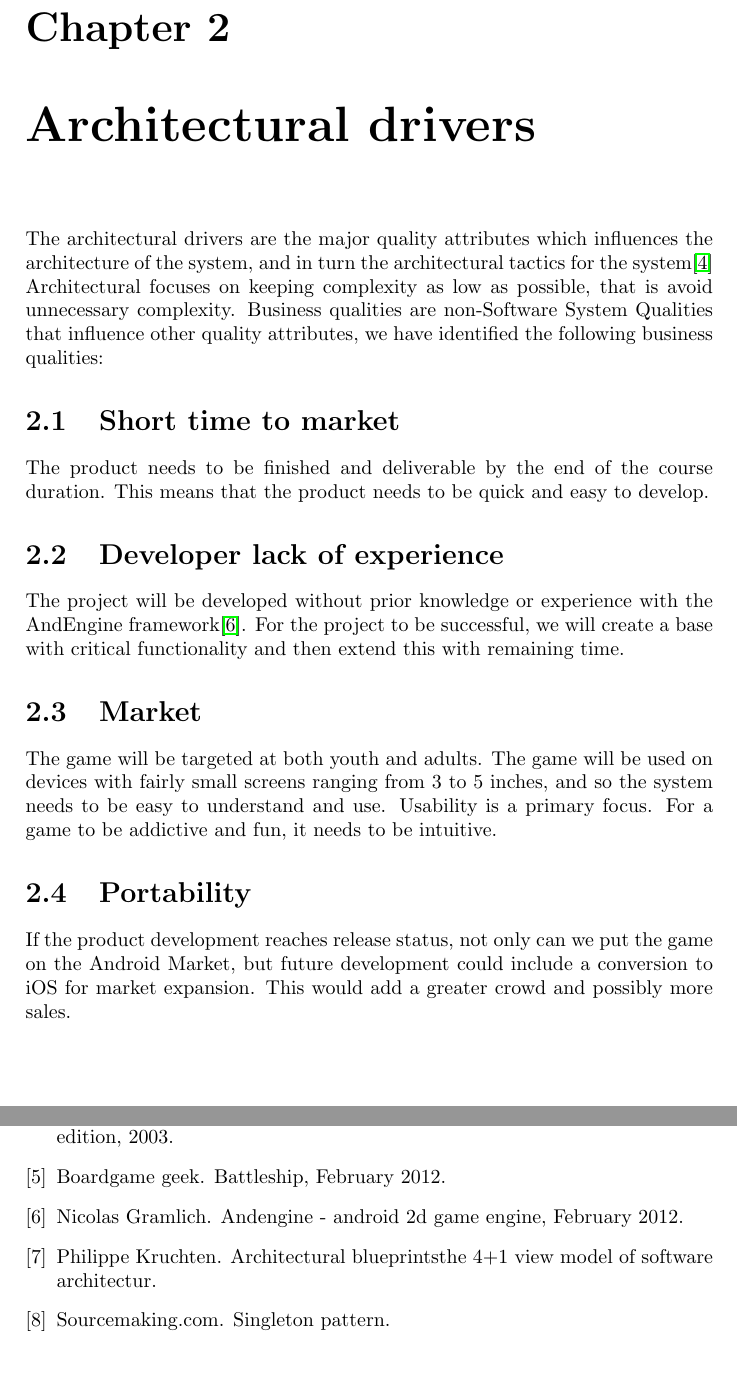
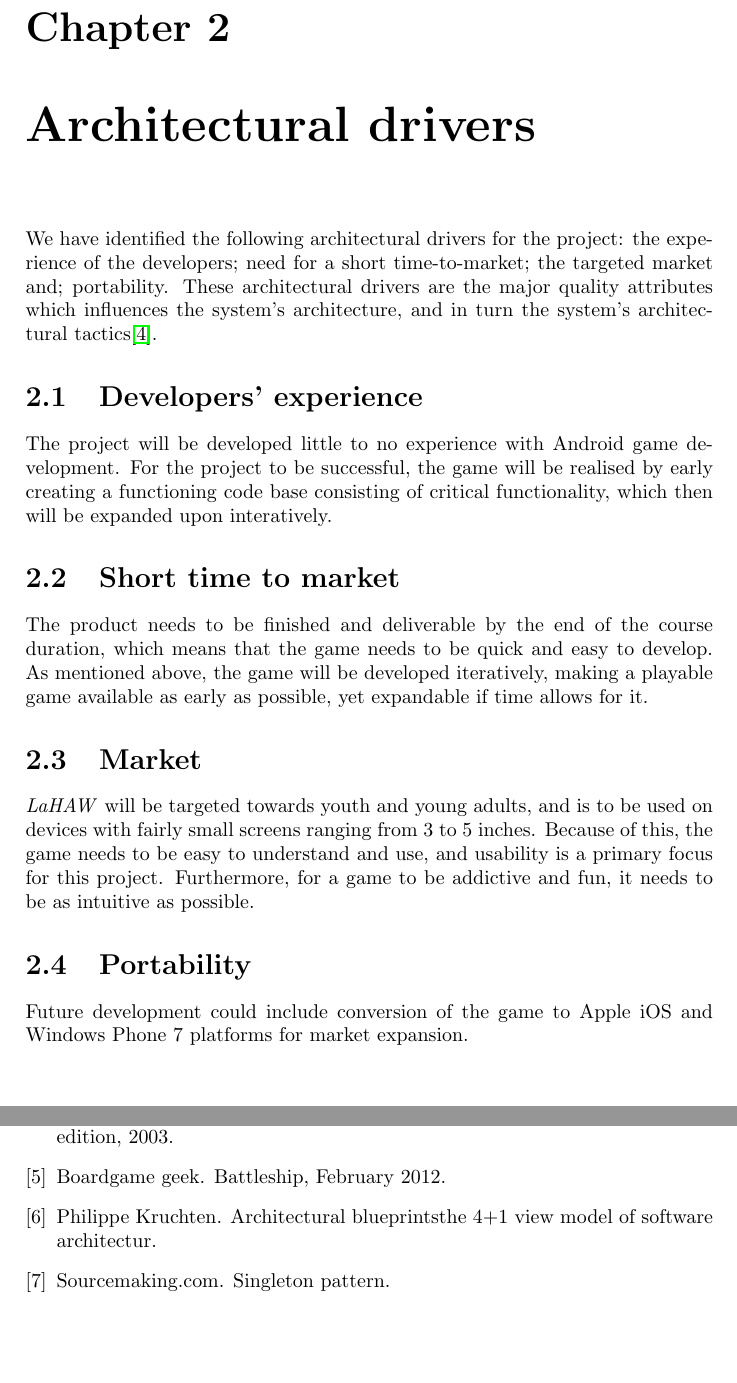
Before and after one commit to trondkla/TDT4240---A2---Battleship, a LaTeX thesis (Reports/Architecture/main.tex, which reads Reports/Architecture/Drivers.tex): two parts of pages 3 and 12 of 12, joined at a grey line, cut so that both start at the same text. Compiled offline with pdfLaTeX.

Commit message:
Justeringer til ark-dirvers. Ferdig?

```diff
--- a/Reports/Architecture/Drivers.tex
+++ b/Reports/Architecture/Drivers.tex
@@ -1,18 +1,17 @@
 \chapter{Architectural drivers}
-The architectural drivers are the major quality attributes which influences the architecture of the system, and in turn the architectural tactics for the system\cite{pensum}
-Architectural focuses on keeping complexity as low as possible, that is avoid unnecessary complexity.
-Business qualities are non-Software System Qualities that influence other quality attributes, we have identified the following business qualities:
+We have identified the following architectural drivers for the project: the experience of the developers; need for a short time-to-market; the targeted market and; portability. These architectural drivers are the major quality attributes which influences the system's architecture, and in turn the system's architectural tactics\cite{pensum}.
 
-\section{Short time to market}
-The product needs to be finished and deliverable by the end of the course duration. This means that the product needs to be quick and easy to develop.
+% Architectural focuses on keeping complexity as low as possible, that is avoid unnecessary complexity.
+%Business qualities are non-software system qualities that influence other quality attributes, we have identified the following business qualities.
 
-\section{Developer lack of experience}
-The project will be developed without prior knowledge or experience with the AndEngine framework\cite{andengine}. For the project to be successful, we will create a base with critical functionality and then extend this with remaining time.
+	\section{Developers' experience}
+	The project will be developed little to no experience with Android game development. For the project to be successful, the game will be realised by early creating a functioning code base consisting of critical functionality, which then will be expanded upon interatively.
 
-\section{Market}
-The game will be targeted at both youth and adults. The game will be used on devices with fairly small screens ranging from 3 to 5 inches, and so the system needs to be easy to understand and use.
-Usability is a primary focus. For a game to be addictive and fun, it needs to be intuitive.
+	\section{Short time to market}
+	The product needs to be finished and deliverable by the end of the course duration, which means that the game needs to be quick and easy to develop. As mentioned above, the game will be developed iteratively, making a playable game available as early as possible, yet expandable if time allows for it.
 
-\section{Portability}
-If the product development reaches release status, not only can we put the game on the Android Market, but future development could include a conversion to iOS for market expansion.
-This would add a greater crowd and possibly more sales.
+	\section{Market}
+	\emph{LaHAW} will be targeted towards youth and young adults, and is to be used on devices with fairly small screens ranging from 3 to 5 inches. Because of this, the game needs to be easy to understand and use, and usability is a primary focus for this project. Furthermore, for a game to be addictive and fun, it needs to be as intuitive as possible.
+
+	\section{Portability}
+	Future development could include conversion of the game to Apple iOS and Windows Phone 7 platforms for market expansion.
```
